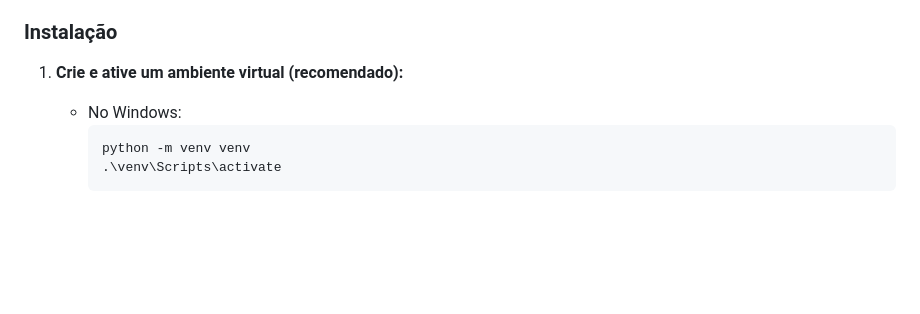
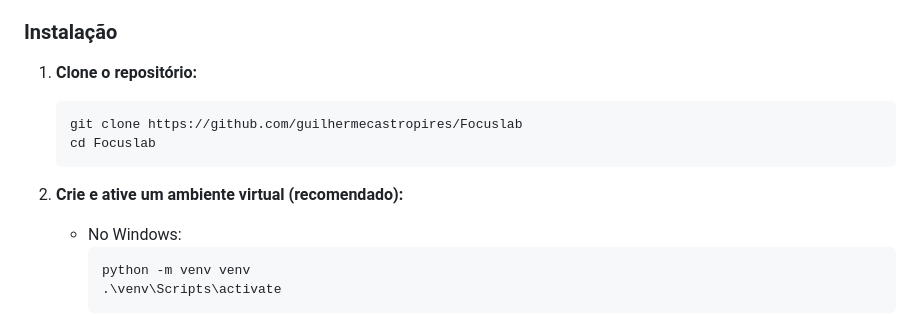
Before and after one commit to guilhermecastropires/Focuslab, a Markdown page: README.md, the part around the change. GitHub-like rendering; blank space fills up the shorter version.

Commit message:
Atualização Final

````diff
--- a/README.md
+++ b/README.md
@@ -55,7 +55,13 @@ Siga estas instruções para configurar e rodar o projeto localmente.
 
 ### Instalação
 
-1.  **Crie e ative um ambiente virtual (recomendado):**
+1.  **Clone o repositório:**
+    ```bash
+    git clone https://github.com/guilhermecastropires/Focuslab
+    cd Focuslab
+    ```
+
+2.  **Crie e ative um ambiente virtual (recomendado):**
     * No Windows:
         ```bash
         python -m venv venv
````
